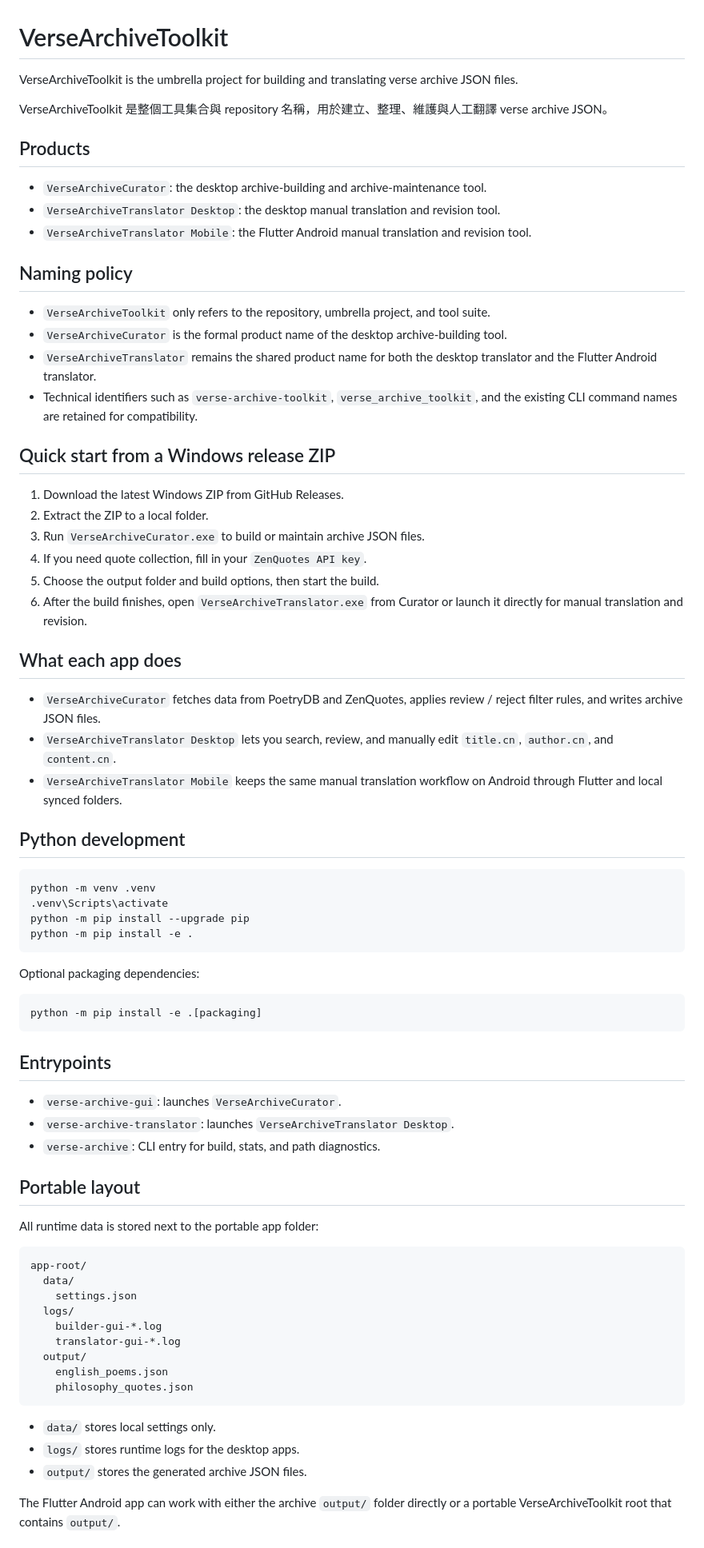
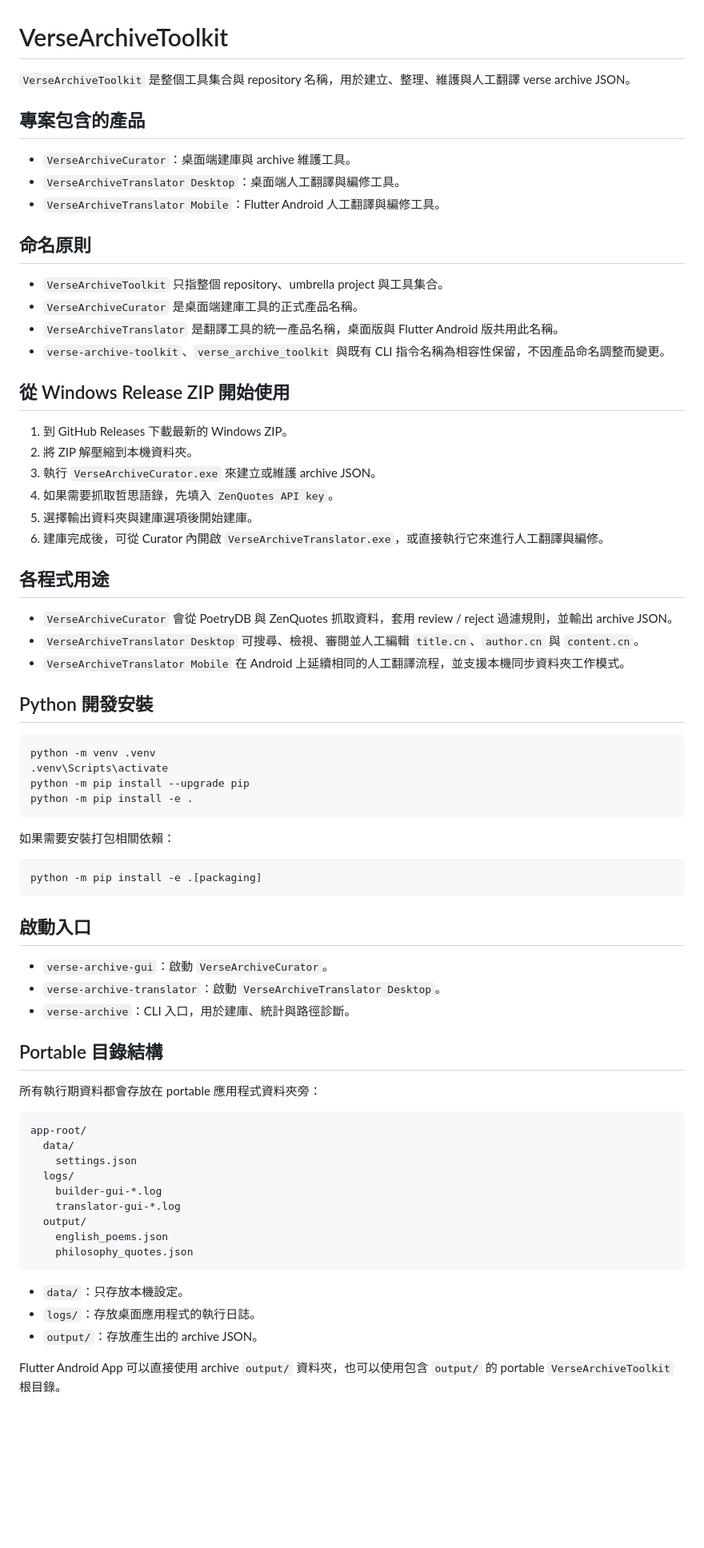
Before and after one commit to 8tnomasu/verse-archive-toolkit, a Markdown page: README.md, the part around one of its changes. Shown at 80% size. Drawn GitHub-style; blank space fills up the shorter version.

Commit message:
docs: rewrite README in Traditional Chinese

````diff
--- a/README.md
+++ b/README.md
@@ -1,38 +1,36 @@
 # VerseArchiveToolkit
 
-VerseArchiveToolkit is the umbrella project for building and translating verse archive JSON files.
+`VerseArchiveToolkit` 是整個工具集合與 repository 名稱，用於建立、整理、維護與人工翻譯 verse archive JSON。
 
-VerseArchiveToolkit 是整個工具集合與 repository 名稱，用於建立、整理、維護與人工翻譯 verse archive JSON。
+## 專案包含的產品
 
-## Products
+- `VerseArchiveCurator`：桌面端建庫與 archive 維護工具。
+- `VerseArchiveTranslator Desktop`：桌面端人工翻譯與編修工具。
+- `VerseArchiveTranslator Mobile`：Flutter Android 人工翻譯與編修工具。
 
-- `VerseArchiveCurator`: the desktop archive-building and archive-maintenance tool.
-- `VerseArchiveTranslator Desktop`: the desktop manual translation and revision tool.
-- `VerseArchiveTranslator Mobile`: the Flutter Android manual translation and revision tool.
+## 命名原則
 
-## Naming policy
+- `VerseArchiveToolkit` 只指整個 repository、umbrella project 與工具集合。
+- `VerseArchiveCurator` 是桌面端建庫工具的正式產品名稱。
+- `VerseArchiveTranslator` 是翻譯工具的統一產品名稱，桌面版與 Flutter Android 版共用此名稱。
+- `verse-archive-toolkit`、`verse_archive_toolkit` 與既有 CLI 指令名稱為相容性保留，不因產品命名調整而變更。
 
-- `VerseArchiveToolkit` only refers to the repository, umbrella project, and tool suite.
-- `VerseArchiveCurator` is the formal product name of the desktop archive-building tool.
-- `VerseArchiveTranslator` remains the shared product name for both the desktop translator and the Flutter Android translator.
-- Technical identifiers such as `verse-archive-toolkit`, `verse_archive_toolkit`, and the existing CLI command names are retained for compatibility.
+## 從 Windows Release ZIP 開始使用
 
-## Quick start from a Windows release ZIP
+1. 到 GitHub Releases 下載最新的 Windows ZIP。
+2. 將 ZIP 解壓縮到本機資料夾。
+3. 執行 `VerseArchiveCurator.exe` 來建立或維護 archive JSON。
+4. 如果需要抓取哲思語錄，先填入 `ZenQuotes API key`。
+5. 選擇輸出資料夾與建庫選項後開始建庫。
+6. 建庫完成後，可從 Curator 內開啟 `VerseArchiveTranslator.exe`，或直接執行它來進行人工翻譯與編修。
 
-1. Download the latest Windows ZIP from GitHub Releases.
-2. Extract the ZIP to a local folder.
-3. Run `VerseArchiveCurator.exe` to build or maintain archive JSON files.
-4. If you need quote collection, fill in your `ZenQuotes API key`.
-5. Choose the output folder and build options, then start the build.
-6. After the build finishes, open `VerseArchiveTranslator.exe` from Curator or launch it directly for manual translation and revision.
+## 各程式用途
 
-## What each app does
+- `VerseArchiveCurator` 會從 PoetryDB 與 ZenQuotes 抓取資料，套用 review / reject 過濾規則，並輸出 archive JSON。
+- `VerseArchiveTranslator Desktop` 可搜尋、檢視、審閱並人工編輯 `title.cn`、`author.cn` 與 `content.cn`。
+- `VerseArchiveTranslator Mobile` 在 Android 上延續相同的人工翻譯流程，並支援本機同步資料夾工作模式。
 
-- `VerseArchiveCurator` fetches data from PoetryDB and ZenQuotes, applies review / reject filter rules, and writes archive JSON files.
-- `VerseArchiveTranslator Desktop` lets you search, review, and manually edit `title.cn`, `author.cn`, and `content.cn`.
-- `VerseArchiveTranslator Mobile` keeps the same manual translation workflow on Android through Flutter and local synced folders.
-
-## Python development
+## Python 開發安裝
 
 ```bash
 python -m venv .venv
@@ -41,21 +39,21 @@ python -m pip install --upgrade pip
 python -m pip install -e .
 ```
 
-Optional packaging dependencies:
+如果需要安裝打包相關依賴：
 
 ```bash
 python -m pip install -e .[packaging]
 ```
 
-## Entrypoints
+## 啟動入口
 
-- `verse-archive-gui`: launches `VerseArchiveCurator`.
-- `verse-archive-translator`: launches `VerseArchiveTranslator Desktop`.
-- `verse-archive`: CLI entry for build, stats, and path diagnostics.
+- `verse-archive-gui`：啟動 `VerseArchiveCurator`。
+- `verse-archive-translator`：啟動 `VerseArchiveTranslator Desktop`。
+- `verse-archive`：CLI 入口，用於建庫、統計與路徑診斷。
 
-## Portable layout
+## Portable 目錄結構
 
-All runtime data is stored next to the portable app folder:
+所有執行期資料都會存放在 portable 應用程式資料夾旁：
 
 ```text
 app-root/
@@ -69,9 +67,9 @@ app-root/
     philosophy_quotes.json
 ```
 
-- `data/` stores local settings only.
-- `logs/` stores runtime logs for the desktop apps.
-- `output/` stores the generated archive JSON files.
+- `data/`：只存放本機設定。
+- `logs/`：存放桌面應用程式的執行日誌。
+- `output/`：存放產生出的 archive JSON。
 
-The Flutter Android app can work with either the archive `output/` folder directly or a portable VerseArchiveToolkit root that contains `output/`.
+Flutter Android App 可以直接使用 archive `output/` 資料夾，也可以使用包含 `output/` 的 portable `VerseArchiveToolkit` 根目錄。
 
````
Also changed, not shown: other parts of README.md (+25 -25 lines).
